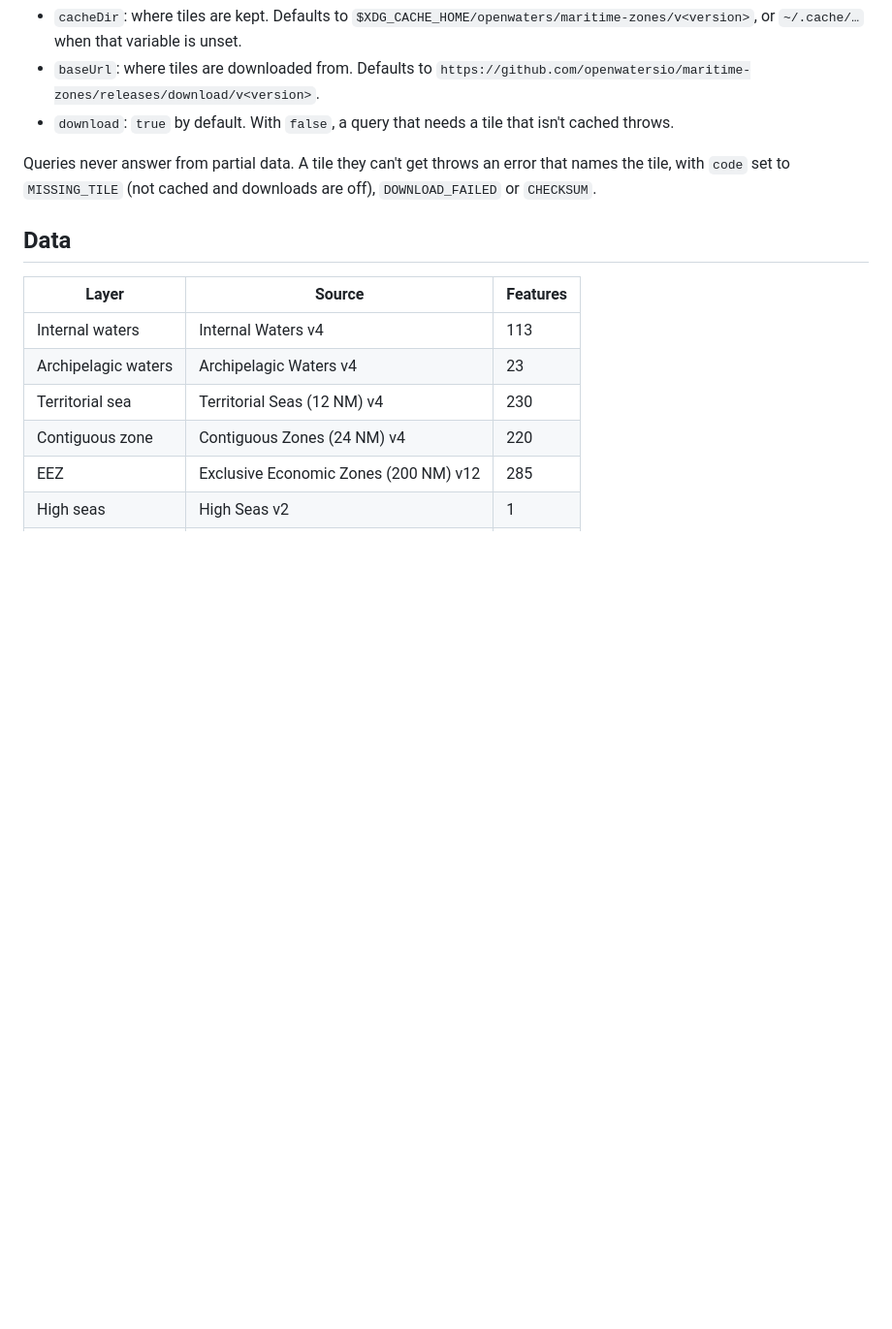
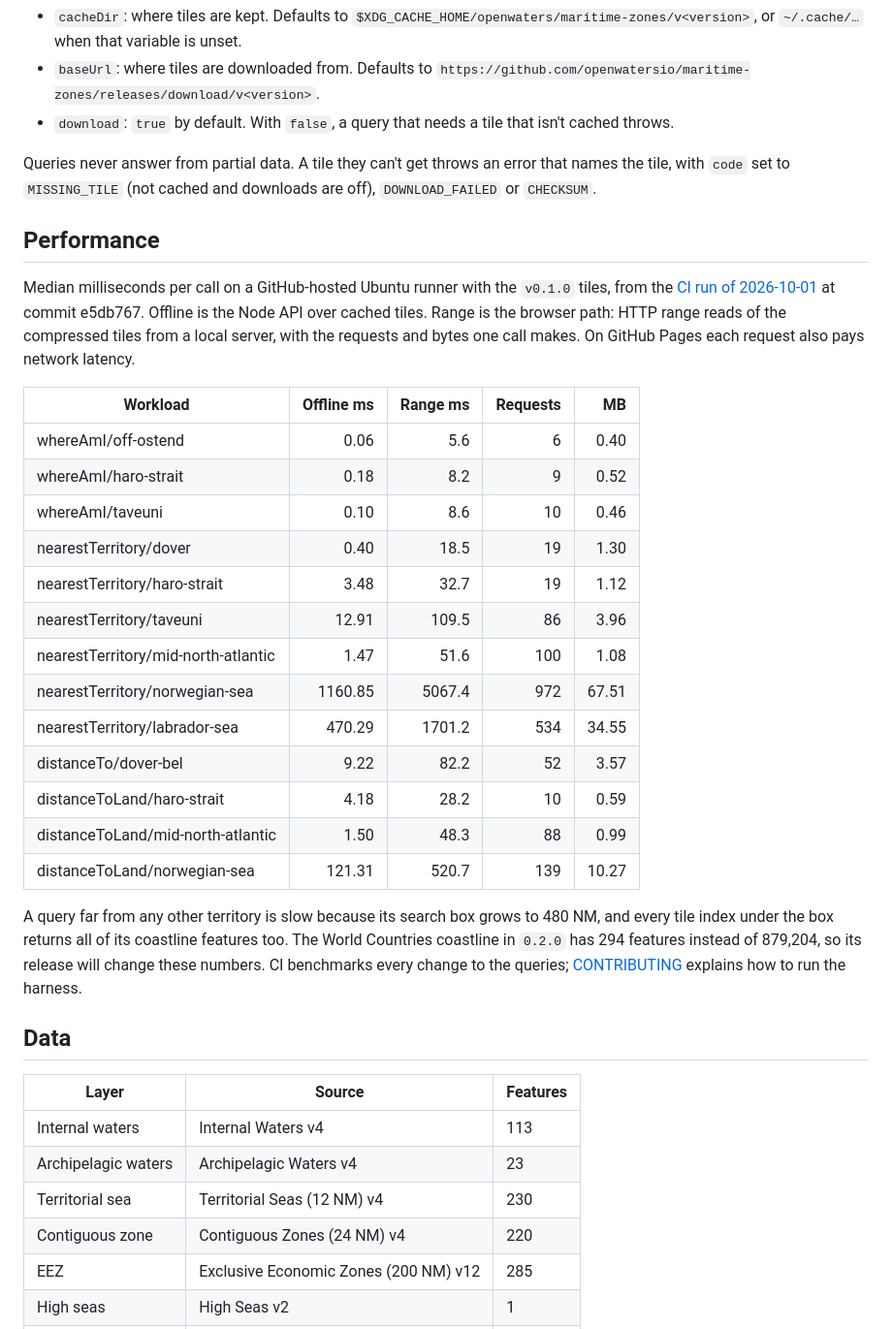
Before and after one commit to openwatersio/maritime-zones, a Markdown page: README.md, the part around the change. Shown at 97% size. Rendered like a GitHub page; blank space fills up the shorter version.

Commit message:
Publish the CI query timings in the README
The benchmark job writes its table to the Actions summary, which readers of the repo never see. The README keeps the latest main numbers with a link to the run, and says why far-from-territory queries are slow.

Co-Authored-By: Claude Fable 5.1 <noreply@anthropic.com>

```diff
--- a/README.md
+++ b/README.md
@@ -67,6 +67,28 @@ configure({ download: false }); // never touch the network
 
 Queries never answer from partial data. A tile they can't get throws an error that names the tile, with `code` set to `MISSING_TILE` (not cached and downloads are off), `DOWNLOAD_FAILED` or `CHECKSUM`.
 
+## Performance
+
+Median milliseconds per call on a GitHub-hosted Ubuntu runner with the `v0.1.0` tiles, from the [CI run of 2026-10-01](https://github.com/openwatersio/maritime-zones/actions/runs/36886431099) at commit e5db767. Offline is the Node API over cached tiles. Range is the browser path: HTTP range reads of the compressed tiles from a local server, with the requests and bytes one call makes. On GitHub Pages each request also pays network latency.
+
+| Workload                            | Offline ms | Range ms | Requests |    MB |
+| ----------------------------------- | ---------: | -------: | -------: | ----: |
+| whereAmI/off-ostend                 |       0.06 |      5.6 |        6 |  0.40 |
+| whereAmI/haro-strait                |       0.18 |      8.2 |        9 |  0.52 |
+| whereAmI/taveuni                    |       0.10 |      8.6 |       10 |  0.46 |
+| nearestTerritory/dover              |       0.40 |     18.5 |       19 |  1.30 |
+| nearestTerritory/haro-strait        |       3.48 |     32.7 |       19 |  1.12 |
+| nearestTerritory/taveuni            |      12.91 |    109.5 |       86 |  3.96 |
+| nearestTerritory/mid-north-atlantic |       1.47 |     51.6 |      100 |  1.08 |
+| nearestTerritory/norwegian-sea      |    1160.85 |   5067.4 |      972 | 67.51 |
+| nearestTerritory/labrador-sea       |     470.29 |   1701.2 |      534 | 34.55 |
+| distanceTo/dover-bel                |       9.22 |     82.2 |       52 |  3.57 |
+| distanceToLand/haro-strait          |       4.18 |     28.2 |       10 |  0.59 |
+| distanceToLand/mid-north-atlantic   |       1.50 |     48.3 |       88 |  0.99 |
+| distanceToLand/norwegian-sea        |     121.31 |    520.7 |      139 | 10.27 |
+
+A query far from any other territory is slow because its search box grows to 480 NM, and every tile index under the box returns all of its coastline features too. The World Countries coastline in `0.2.0` has 294 features instead of 879,204, so its release will change these numbers. CI benchmarks every change to the queries; [CONTRIBUTING](CONTRIBUTING.md#performance) explains how to run the harness.
+
 ## Data
 
 | Layer               | Source                                | Features |
```
